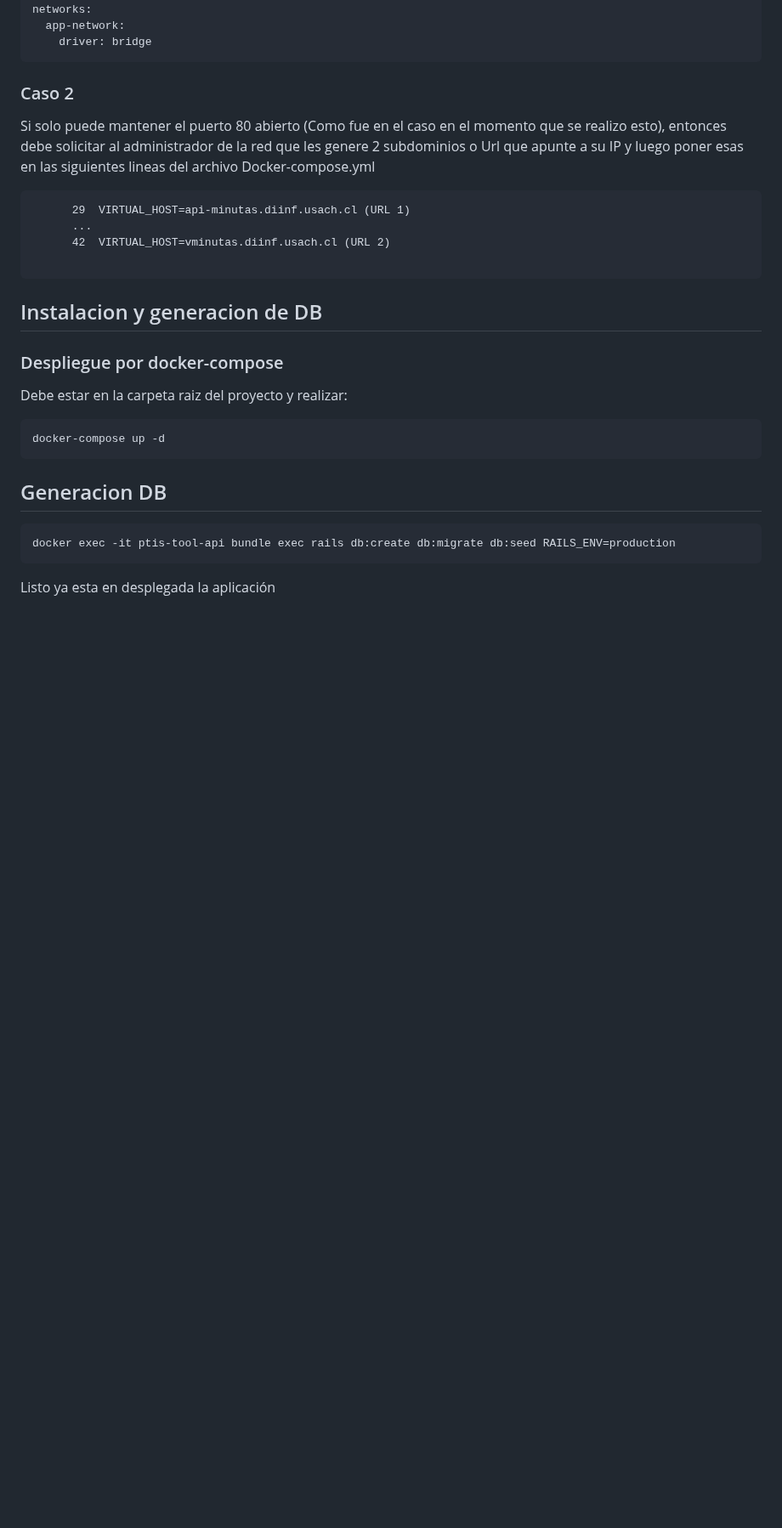
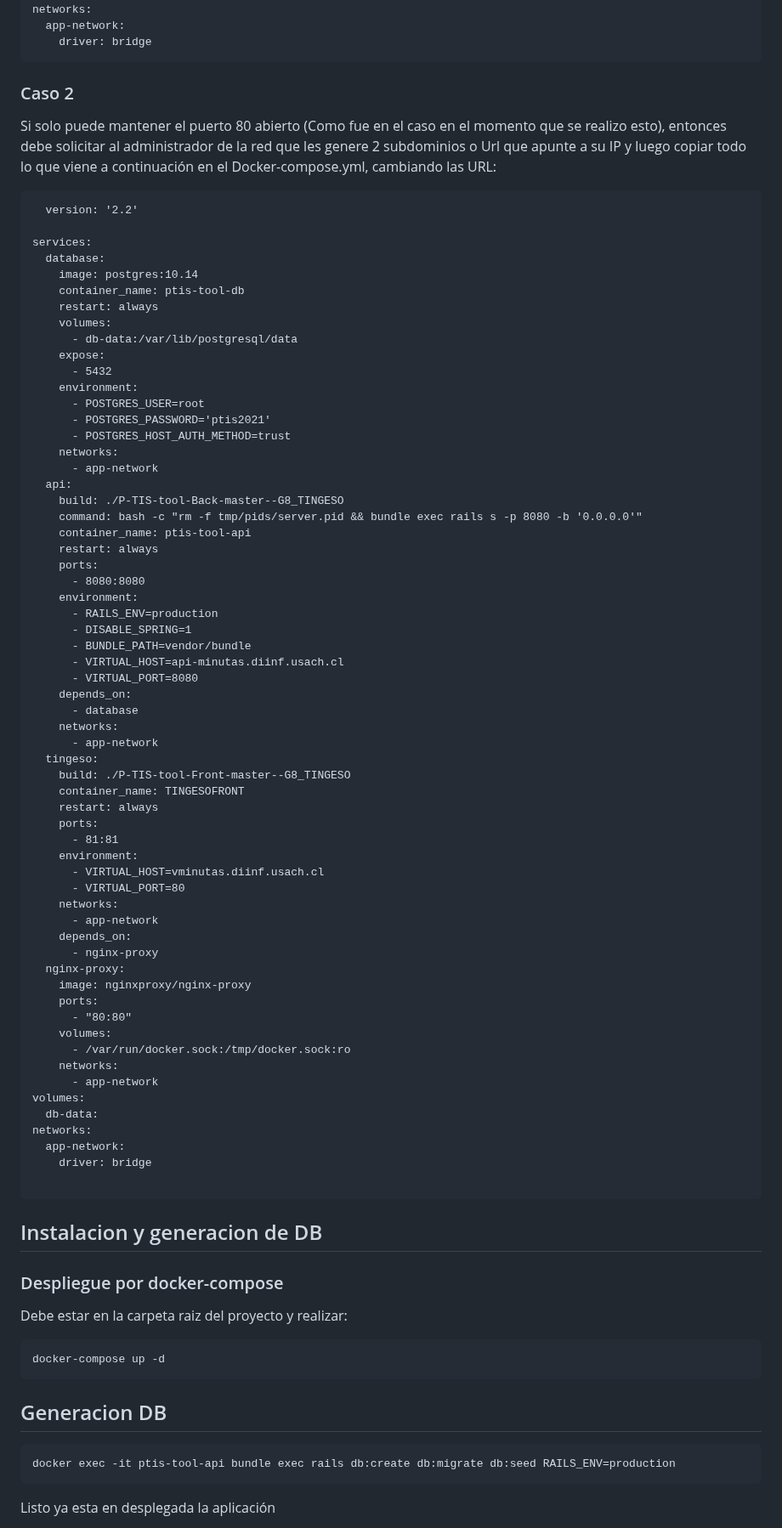
Before and after one commit to matiti21/Back-front-Ptis, a Markdown page: README.md, the part around the change. Shown at 85% size. Rendered like a GitHub page; blank space fills up the shorter version.

````diff
--- a/README.md
+++ b/README.md
@@ -295,12 +295,69 @@ networks:
     driver: bridge
 ```
 ### Caso 2
-Si solo puede mantener el puerto 80 abierto (Como fue en el caso en el momento que se realizo esto), entonces debe solicitar al administrador de la red que les genere 2 subdominios o Url que apunte a su IP y luego poner esas en las siguientes lineas del archivo Docker-compose.yml
+Si solo puede mantener el puerto 80 abierto (Como fue en el caso en el momento que se realizo esto), entonces debe solicitar al administrador de la red que les genere 2 subdominios o Url que apunte a su IP y luego copiar todo lo que viene a continuación en el Docker-compose.yml, cambiando las URL:
 
 ```
-      29  VIRTUAL_HOST=api-minutas.diinf.usach.cl (URL 1)
-      ...
-      42  VIRTUAL_HOST=vminutas.diinf.usach.cl (URL 2)
+  version: '2.2'
+
+services:
+  database:
+    image: postgres:10.14
+    container_name: ptis-tool-db
+    restart: always
+    volumes:
+      - db-data:/var/lib/postgresql/data
+    expose:
+      - 5432
+    environment:
+      - POSTGRES_USER=root
+      - POSTGRES_PASSWORD='ptis2021'
+      - POSTGRES_HOST_AUTH_METHOD=trust
+    networks:
+      - app-network
+  api:
+    build: ./P-TIS-tool-Back-master--G8_TINGESO
+    command: bash -c "rm -f tmp/pids/server.pid && bundle exec rails s -p 8080 -b '0.0.0.0'"
+    container_name: ptis-tool-api
+    restart: always
+    ports:
+      - 8080:8080
+    environment:
+      - RAILS_ENV=production
+      - DISABLE_SPRING=1
+      - BUNDLE_PATH=vendor/bundle
+      - VIRTUAL_HOST=api-minutas.diinf.usach.cl
+      - VIRTUAL_PORT=8080
+    depends_on:
+      - database
+    networks:
+      - app-network
+  tingeso:
+    build: ./P-TIS-tool-Front-master--G8_TINGESO
+    container_name: TINGESOFRONT
+    restart: always
+    ports:
+      - 81:81
+    environment:
+      - VIRTUAL_HOST=vminutas.diinf.usach.cl
+      - VIRTUAL_PORT=80
+    networks:
+      - app-network
+    depends_on:
+      - nginx-proxy
+  nginx-proxy:
+    image: nginxproxy/nginx-proxy
+    ports:
+      - "80:80"
+    volumes:
+      - /var/run/docker.sock:/tmp/docker.sock:ro
+    networks:
+      - app-network
+volumes:
+  db-data:
+networks:
+  app-network:
+    driver: bridge
 
 ```
 ## Instalacion y generacion de DB
````
